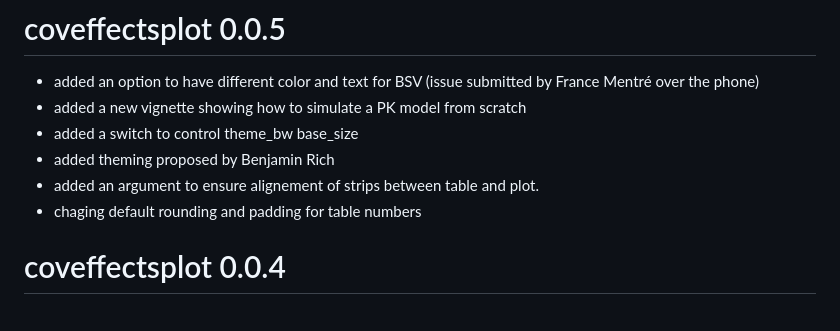
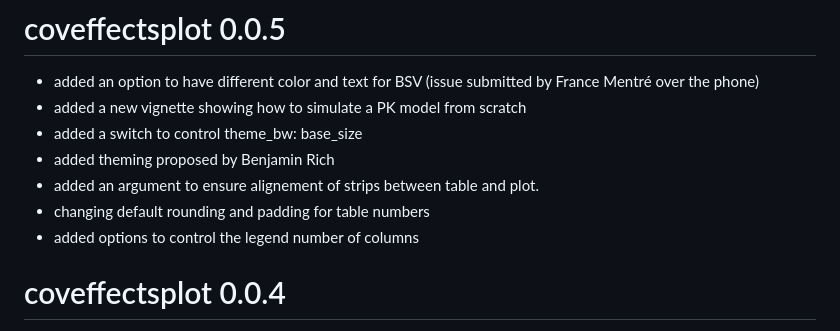
Before and after one commit to smouksassi/coveffectsplot, a Markdown page: NEWS.md, the part around the change. GitHub-like rendering.

Commit message:
added bullet points to news. updated vignette.

```diff
--- a/NEWS.md
+++ b/NEWS.md
@@ -2,10 +2,11 @@
 
 * added an option to have different color and text for BSV (issue submitted by France Mentré over the phone)
 * added a new vignette showing how to simulate a PK model from scratch
-* added a switch to control theme_bw base_size
+* added a switch to control theme_bw: base_size
 * added theming proposed by Benjamin Rich
 * added an argument to ensure alignement of strips between table and plot.
-* chaging default rounding and padding for table numbers
+* changing default rounding and padding for table numbers
+* added options to control the legend number of columns
 
 # coveffectsplot 0.0.4
 
```
Also changed, not shown: vignettes/coveffectsplot0.png, vignettes/coveffectsplot3.png, vignettes/coveffectsplot4.png, vignettes/coveffectsplot5.png, vignettes/coveffectsplot6.png, vignettes/coveffectsplot7.png, 1 other file.
